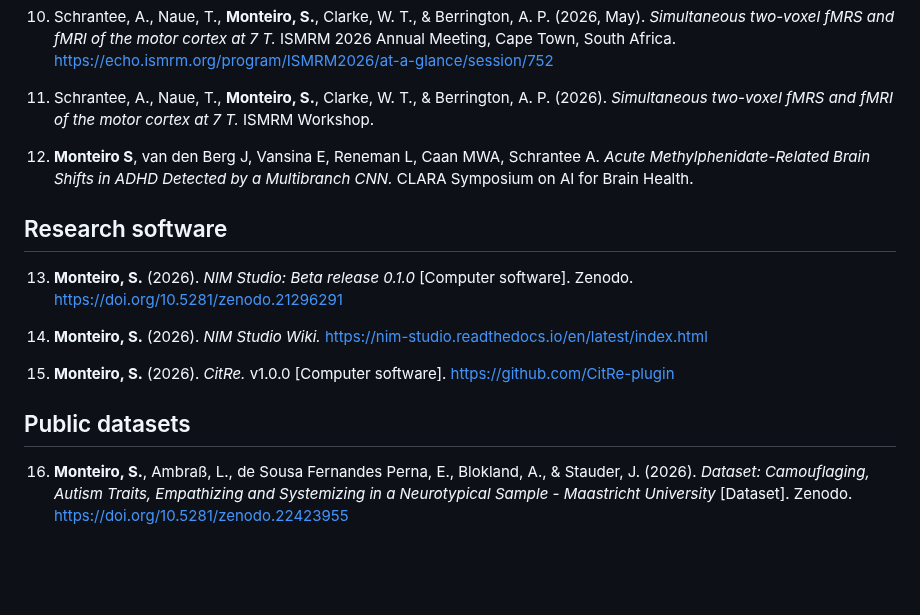
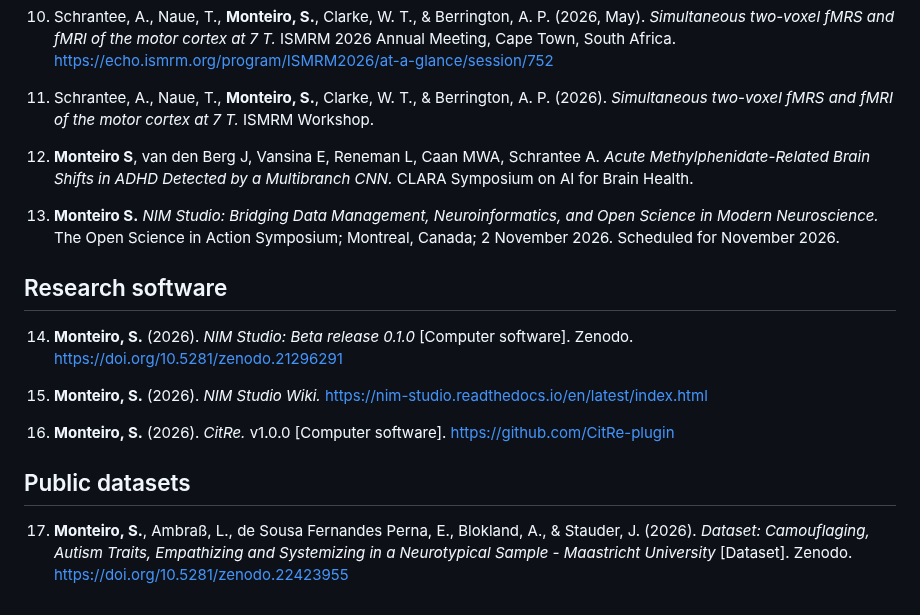
Before and after one commit to monteiro-sara/citations, a Markdown page: CITATIONS.md, the part around the change. Drawn GitHub-style; blank space fills up the shorter version.

Commit message:
Update citations and increment numbering

```diff
--- a/CITATIONS.md
+++ b/CITATIONS.md
@@ -42,14 +42,16 @@ _Last updated: 06 October 2026._
 
 12. **Monteiro S**, van den Berg J, Vansina E, Reneman L, Caan MWA, Schrantee A. *Acute Methylphenidate-Related Brain Shifts in ADHD Detected by a Multibranch CNN.* CLARA Symposium on AI for Brain Health.
 
+13. **Monteiro S.** *NIM Studio: Bridging Data Management, Neuroinformatics, and Open Science in Modern Neuroscience.* The Open Science in Action Symposium; Montreal, Canada; 2 November 2026. Scheduled for November 2026.
+
 ## Research software
 
-13. **Monteiro, S.** (2026). *NIM Studio: Beta release 0.1.0* [Computer software]. Zenodo. https://doi.org/10.5281/zenodo.21296291
+14. **Monteiro, S.** (2026). *NIM Studio: Beta release 0.1.0* [Computer software]. Zenodo. https://doi.org/10.5281/zenodo.21296291
 
-14. **Monteiro, S.** (2026). *NIM Studio Wiki.* https://nim-studio.readthedocs.io/en/latest/index.html
+15. **Monteiro, S.** (2026). *NIM Studio Wiki.* https://nim-studio.readthedocs.io/en/latest/index.html
 
-15. **Monteiro, S.** (2026). *CitRe.* v1.0.0 [Computer software]. https://github.com/CitRe-plugin
+16. **Monteiro, S.** (2026). *CitRe.* v1.0.0 [Computer software]. https://github.com/CitRe-plugin
 
 ## Public datasets
 
-16. **Monteiro, S.**, Ambraß, L., de Sousa Fernandes Perna, E., Blokland, A., & Stauder, J. (2026). *Dataset: Camouflaging, Autism Traits, Empathizing and Systemizing in a Neurotypical Sample - Maastricht University* [Dataset]. Zenodo. https://doi.org/10.5281/zenodo.22423955
+17. **Monteiro, S.**, Ambraß, L., de Sousa Fernandes Perna, E., Blokland, A., & Stauder, J. (2026). *Dataset: Camouflaging, Autism Traits, Empathizing and Systemizing in a Neurotypical Sample - Maastricht University* [Dataset]. Zenodo. https://doi.org/10.5281/zenodo.22423955
```
